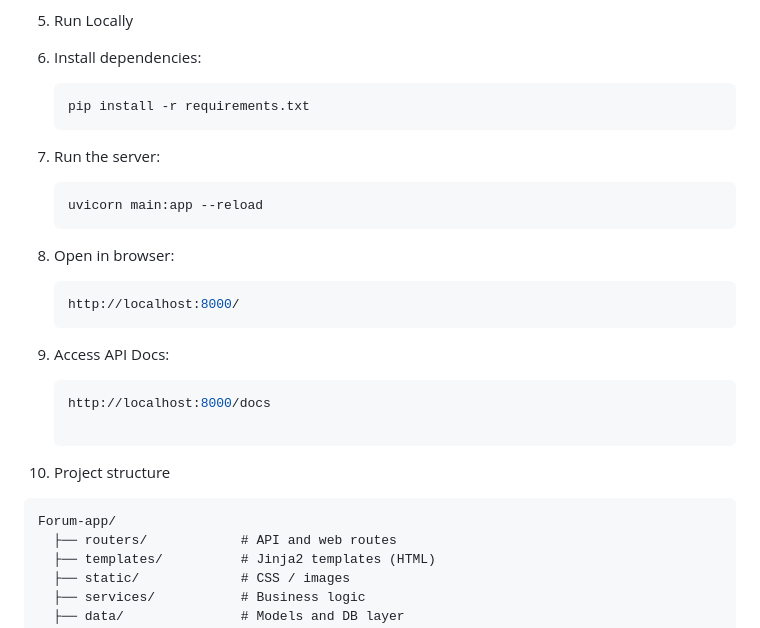
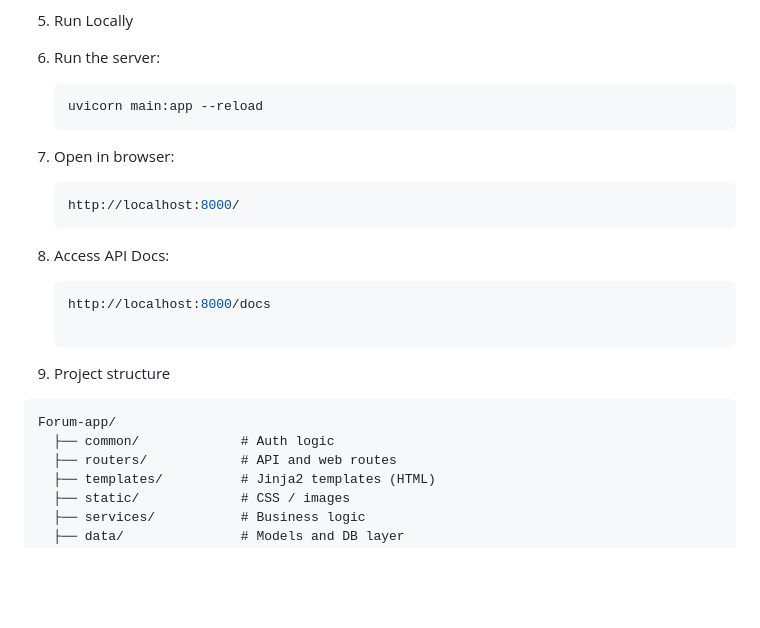
Before and after one commit to Projects-A69/Forum-app, a Markdown page: README.md, the part around the change. GitHub-like rendering; blank space fills up the shorter version.

````diff
--- a/README.md
+++ b/README.md
@@ -64,22 +64,20 @@ Flexibility: Supports search, sort, pagination, and private category controls.
 
 5. Run Locally
 
-1. Install dependencies:
-   ```bash
-   pip install -r requirements.txt
-2. Run the server:
+1. Run the server:
      ```bash
      uvicorn main:app --reload
-3. Open in browser:
+2. Open in browser:
    ```bash
    http://localhost:8000/
-4. Access API Docs:
+3. Access API Docs:
    ```bash
    http://localhost:8000/docs
 
 8. Project structure
 ```
 Forum-app/
+  ├── common/             # Auth logic
   ├── routers/            # API and web routes
   ├── templates/          # Jinja2 templates (HTML)
   ├── static/             # CSS / images
````
